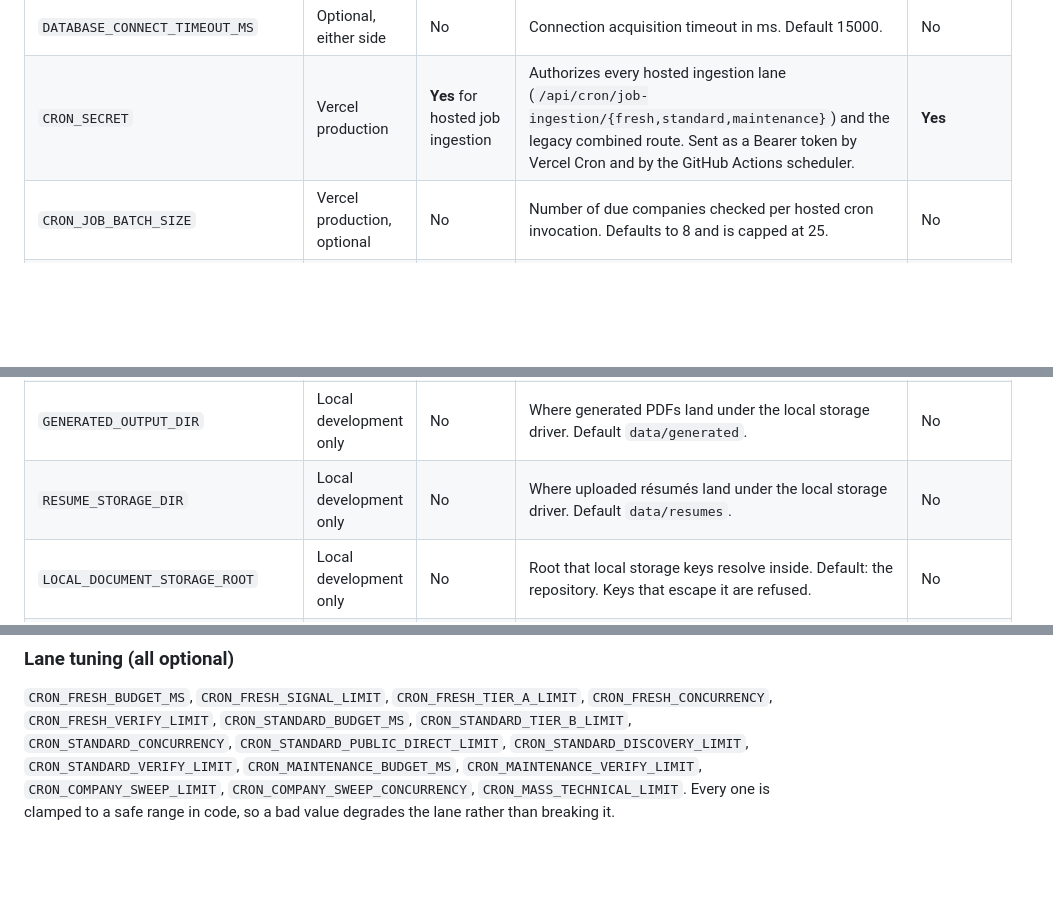
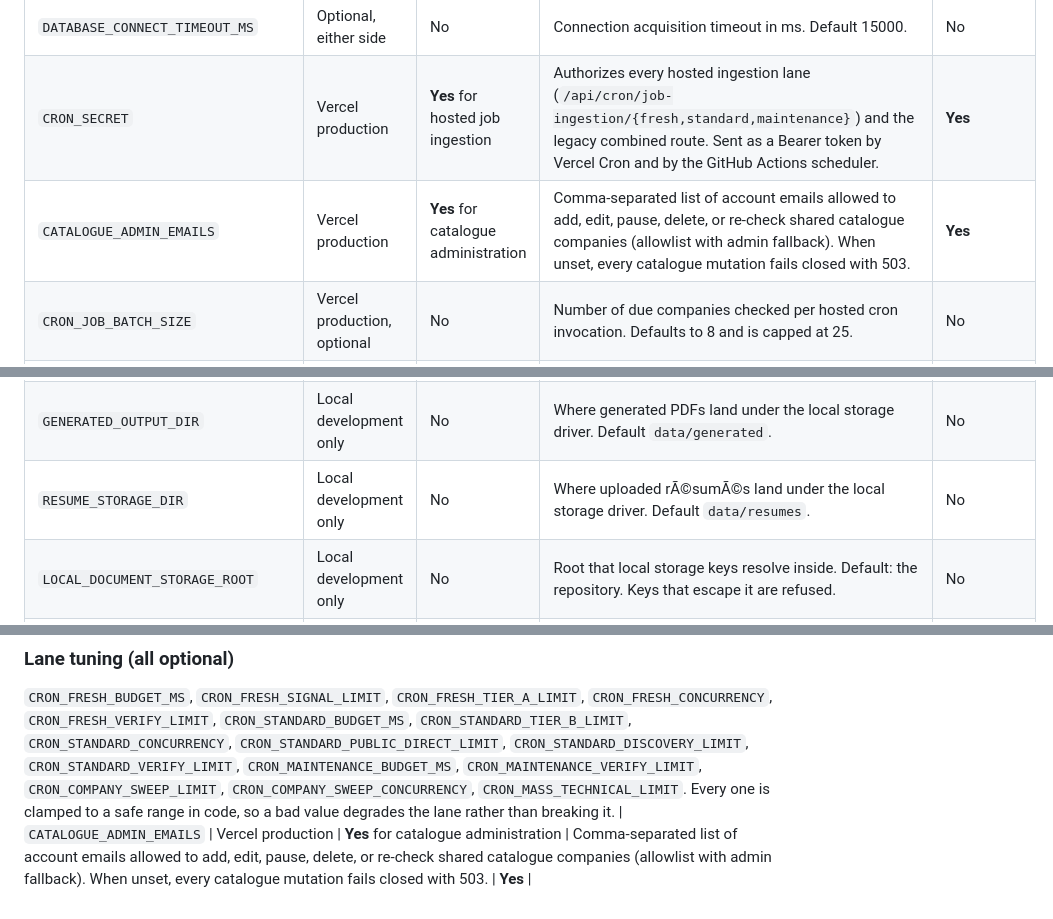
Before and after one commit to Molhm01/internship-pilot, a Markdown page: DEPLOYMENT_ENVIRONMENT.md, 3 parts joined by grey strips. Drawn GitHub-style; blank space fills up the shorter version.

Commit message:
docs: document CATALOGUE_ADMIN_EMAILS owner allowlist

```diff
--- a/DEPLOYMENT_ENVIRONMENT.md
+++ b/DEPLOYMENT_ENVIRONMENT.md
@@ -33,6 +33,7 @@ declines the loopback call rather than attempting it.
 | `DATABASE_POOL_MAX` | Optional, either side | No | Postgres connections per instance. Default 5. | No |
 | `DATABASE_CONNECT_TIMEOUT_MS` | Optional, either side | No | Connection acquisition timeout in ms. Default 15000. | No |
 | `CRON_SECRET` | Vercel production | **Yes** for hosted job ingestion | Authorizes every hosted ingestion lane (`/api/cron/job-ingestion/{fresh,standard,maintenance}`) and the legacy combined route. Sent as a Bearer token by Vercel Cron and by the GitHub Actions scheduler. | **Yes** |
+| `CATALOGUE_ADMIN_EMAILS` | Vercel production | **Yes** for catalogue administration | Comma-separated list of account emails allowed to add, edit, pause, delete, or re-check shared catalogue companies (allowlist with admin fallback). When unset, every catalogue mutation fails closed with 503. | **Yes** |
 | `CRON_JOB_BATCH_SIZE` | Vercel production, optional | No | Number of due companies checked per hosted cron invocation. Defaults to 8 and is capped at 25. | No |
 | `OLLAMA_BASE_URL` | Local development only | No | Local model server. Default `http://localhost:11434`. On a cloud runtime a loopback value is recognised as unreachable and reported as **Local AI offline**; a non-loopback value the deployment can actually reach is used normally. | No |
 | `OLLAMA_MODEL` | Local development only | No | Chat model name. Default `qwen3.5:9b`. | No |
@@ -40,7 +41,7 @@ declines the loopback call rather than attempting it.
 | `AI_MATCH_*` | Local development only | No | AI Match concurrency, timeouts, context and prediction budgets. | No |
 | `TYPST_BIN` | Local development only | No | Path to the Typst CLI that compiles tailored PDFs. Typst is a native binary and does not exist on a serverless host, so document generation is local-only. | No |
 | `GENERATED_OUTPUT_DIR` | Local development only | No | Where generated PDFs land under the local storage driver. Default `data/generated`. | No |
-| `RESUME_STORAGE_DIR` | Local development only | No | Where uploaded résumés land under the local storage driver. Default `data/resumes`. | No |
+| `RESUME_STORAGE_DIR` | Local development only | No | Where uploaded rÃ©sumÃ©s land under the local storage driver. Default `data/resumes`. | No |
 | `LOCAL_DOCUMENT_STORAGE_ROOT` | Local development only | No | Root that local storage keys resolve inside. Default: the repository. Keys that escape it are refused. | No |
 | `GMAIL_CLIENT_ID` | Optional, Vercel + local | No | Google OAuth client id. Without it Gmail tracking stays off and everything else works. | No |
 | `GMAIL_CLIENT_SECRET` | Optional, Vercel + local | No | Google OAuth client secret. | **Yes** |
@@ -147,3 +148,4 @@ no change:
 `CRON_COMPANY_SWEEP_LIMIT`, `CRON_COMPANY_SWEEP_CONCURRENCY`,
 `CRON_MASS_TECHNICAL_LIMIT`. Every one is clamped to a safe range in code, so
 a bad value degrades the lane rather than breaking it.
+| `CATALOGUE_ADMIN_EMAILS` | Vercel production | **Yes** for catalogue administration | Comma-separated list of account emails allowed to add, edit, pause, delete, or re-check shared catalogue companies (allowlist with admin fallback). When unset, every catalogue mutation fails closed with 503. | **Yes** |
```
Also changed, not shown: other parts of DEPLOYMENT_ENVIRONMENT.md (+7 -7 lines).
